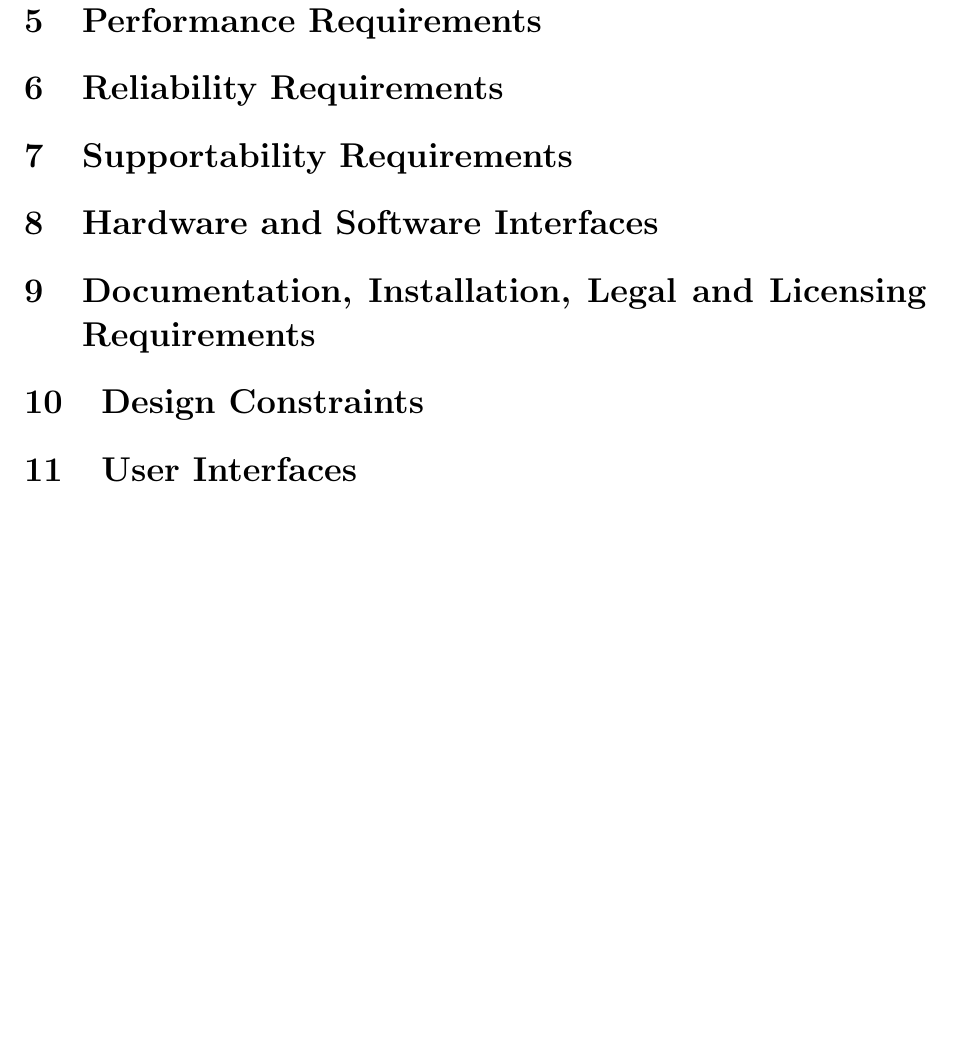
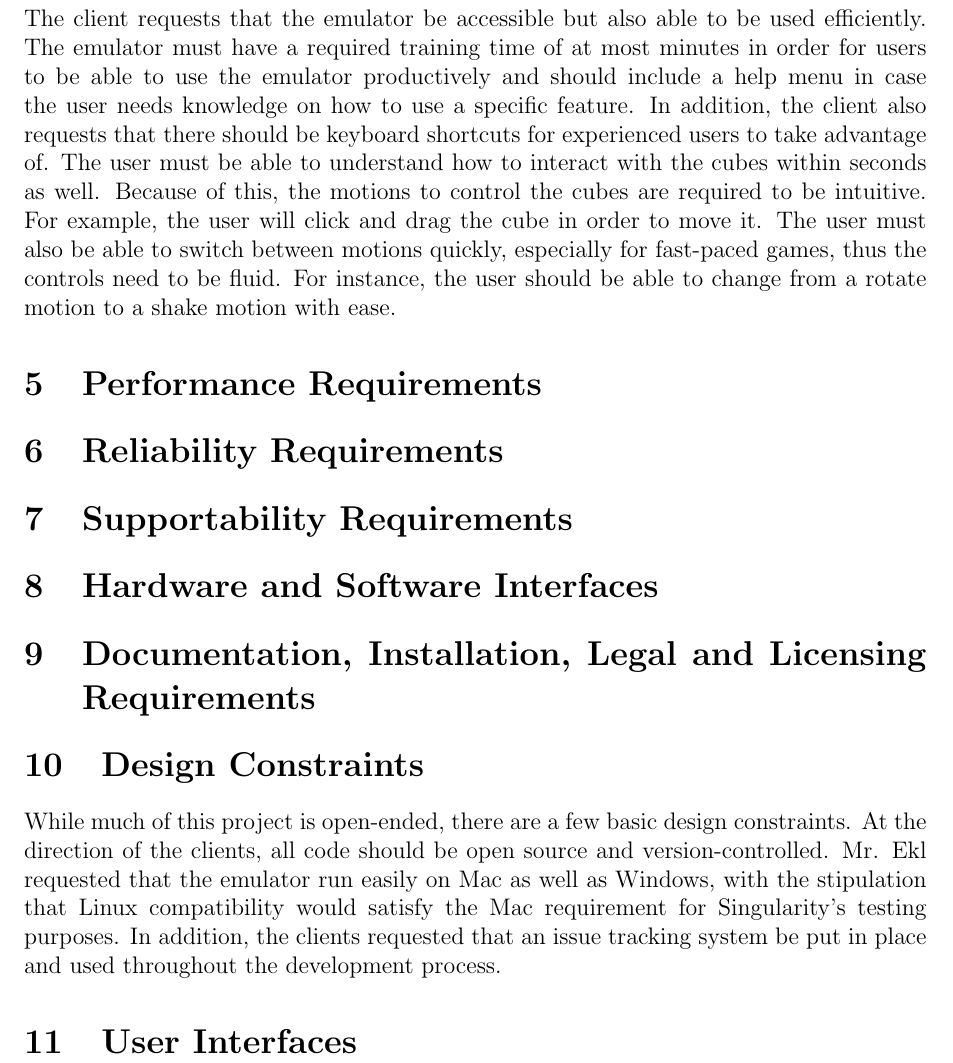
Before and after one commit to infin8x/Siftables-Emulator, a LaTeX document (docs/m3.tex): part of page 4 of 8, cut at the place of the change, the shorter picture padded with empty space. Compiled offline with pdfLaTeX.

Commit message:
Added Ruben's stuff

```diff
--- a/docs/m3.tex
+++ b/docs/m3.tex
@@ -168,8 +168,7 @@ The Siftables Emulator is being developed by Singularity Software as part of the
 
 
 \section{Usability Requirements}
-
-
+The client requests that the emulator be accessible but also able to be used efficiently.  The emulator must have a required training time of at most minutes in order for users to be able to use the emulator productively and should include a help menu in case the user needs knowledge on how to use a specific feature.  In addition, the client also requests that there should be keyboard shortcuts for experienced users to take advantage of.  The user must be able to understand how to interact with the cubes within seconds as  well.  Because of this, the motions to control the cubes are required to be intuitive.  For example, the user will click and drag the cube in order to move it.  The user must also be able to switch between motions quickly, especially for fast-paced games, thus the controls need to be fluid.  For instance, the user should be able to change from a rotate motion to a shake motion with ease.
 
 \section{Performance Requirements}
 
@@ -192,8 +191,7 @@ The Siftables Emulator is being developed by Singularity Software as part of the
 
 
 \section{Design Constraints}
-
-
+While much of this project is open-ended, there are a few basic design constraints.  At the direction of the clients, all code should be open source and version-controlled.  Mr. Ekl requested that the emulator run easily on Mac as well as Windows, with the stipulation that Linux compatibility would satisfy the Mac requirement for Singularity’s testing purposes.  In addition, the clients requested that an issue tracking system be put in place and used throughout the development process.
 
 \section{User Interfaces}
 
```
Also changed, not shown: docs/pdfs/m3.pdf.
